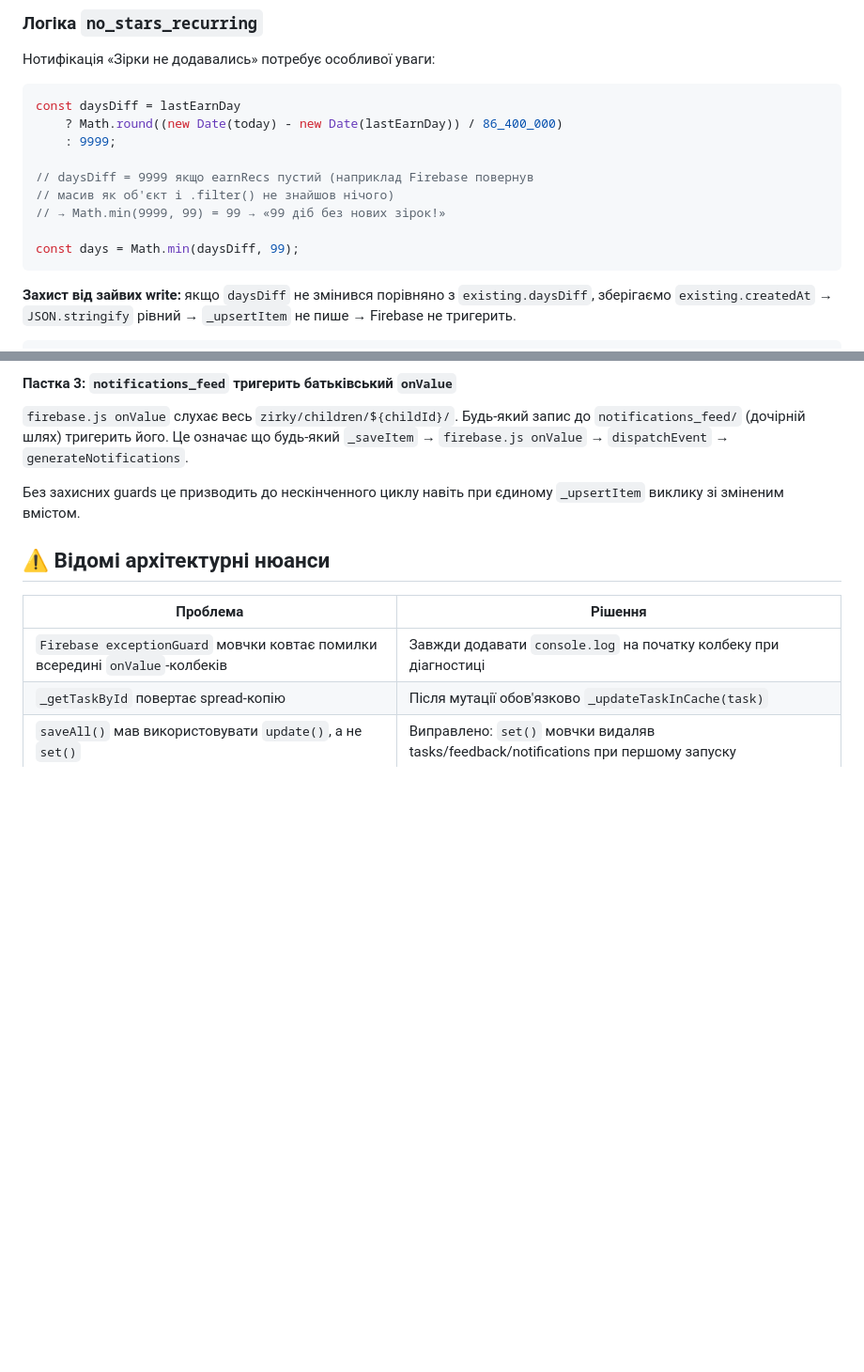
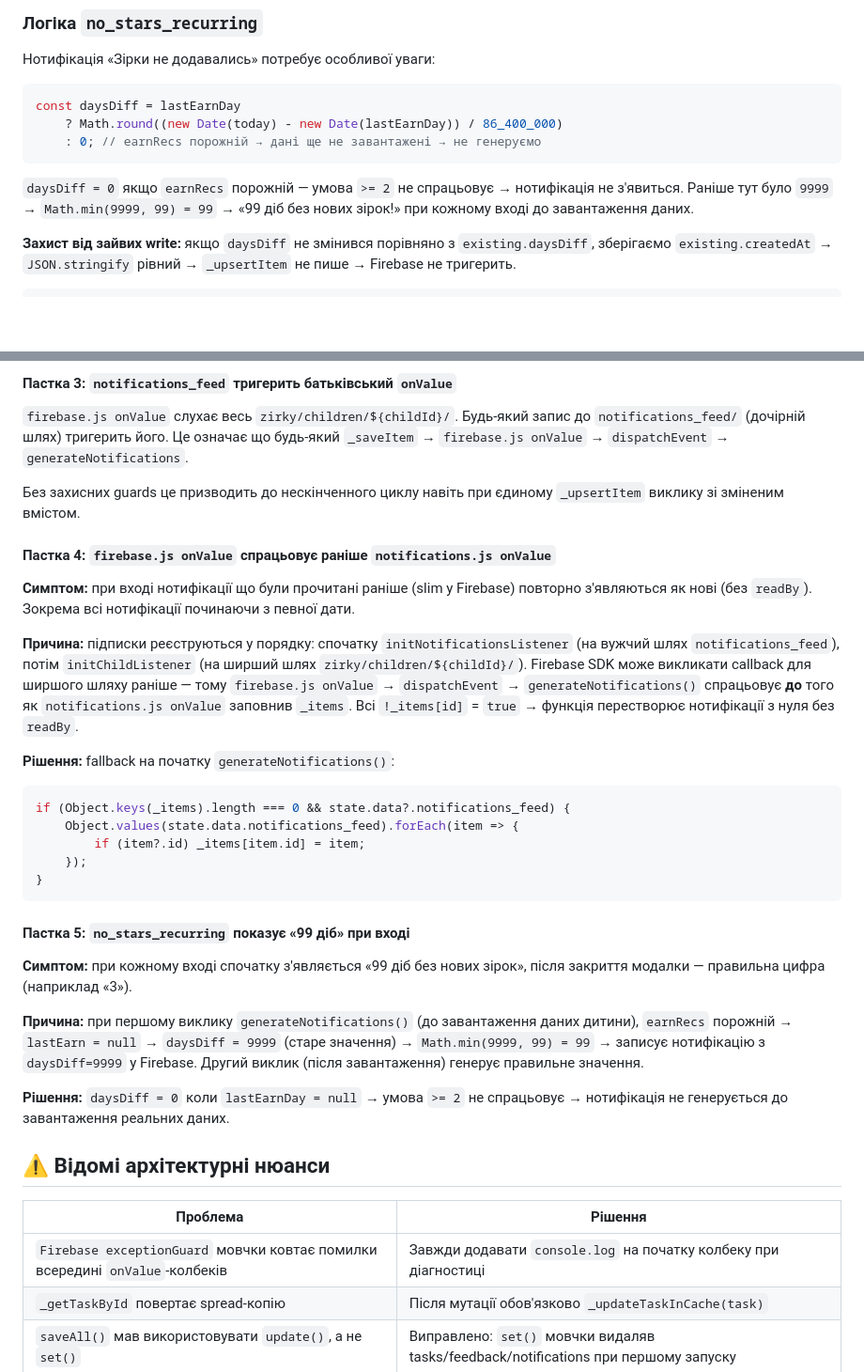
Before and after one commit to MaietnyiOleksandr/zirky, a Markdown page: README.md, 2 parts joined by grey strips. Shown at 94% size. Rendered like a GitHub page; blank space fills up the shorter version.

````diff
--- a/README.md
+++ b/README.md
@@ -611,14 +619,10 @@ function _upsertItem(item) {
 ```js
 const daysDiff = lastEarnDay
     ? Math.round((new Date(today) - new Date(lastEarnDay)) / 86_400_000)
-    : 9999;
+    : 0; // earnRecs порожній → дані ще не завантажені → не генеруємо
+```
 
-// daysDiff = 9999 якщо earnRecs пустий (наприклад Firebase повернув
-// масив як об'єкт і .filter() не знайшов нічого)
-// → Math.min(9999, 99) = 99 → «99 діб без нових зірок!»
-
-const days = Math.min(daysDiff, 99);
-```
+`daysDiff = 0` якщо `earnRecs` порожній — умова `>= 2` не спрацьовує → нотифікація не з'явиться. Раніше тут було `9999` → `Math.min(9999, 99) = 99` → «99 діб без нових зірок!» при кожному вході до завантаження даних.
 
 **Захист від зайвих write:** якщо `daysDiff` не змінився порівняно з `existing.daysDiff`, зберігаємо `existing.createdAt` → `JSON.stringify` рівний → `_upsertItem` не пише → Firebase не тригерить.
 
@@ -688,6 +692,29 @@ const records = Array.isArray(state.data.records)
 
 Без захисних guards це призводить до нескінченного циклу навіть при єдиному `_upsertItem` виклику зі зміненим вмістом.
 
+#### Пастка 4: `firebase.js onValue` спрацьовує раніше `notifications.js onValue`
+
+**Симптом:** при вході нотифікації що були прочитані раніше (slim у Firebase) повторно з'являються як нові (без `readBy`). Зокрема всі нотифікації починаючи з певної дати.
+
+**Причина:** підписки реєструються у порядку: спочатку `initNotificationsListener` (на вужчий шлях `notifications_feed`), потім `initChildListener` (на ширший шлях `zirky/children/${childId}/`). Firebase SDK може викликати callback для ширшого шляху раніше — тому `firebase.js onValue` → `dispatchEvent` → `generateNotifications()` спрацьовує **до** того як `notifications.js onValue` заповнив `_items`. Всі `!_items[id]` = `true` → функція перестворює нотифікації з нуля без `readBy`.
+
+**Рішення:** fallback на початку `generateNotifications()`:
+```js
+if (Object.keys(_items).length === 0 && state.data?.notifications_feed) {
+    Object.values(state.data.notifications_feed).forEach(item => {
+        if (item?.id) _items[item.id] = item;
+    });
+}
+```
+
+#### Пастка 5: `no_stars_recurring` показує «99 діб» при вході
+
+**Симптом:** при кожному вході спочатку з'являється «99 діб без нових зірок», після закриття модалки — правильна цифра (наприклад «3»).
+
+**Причина:** при першому виклику `generateNotifications()` (до завантаження даних дитини), `earnRecs` порожній → `lastEarn = null` → `daysDiff = 9999` (старе значення) → `Math.min(9999, 99) = 99` → записує нотифікацію з `daysDiff=9999` у Firebase. Другий виклик (після завантаження) генерує правильне значення.
+
+**Рішення:** `daysDiff = 0` коли `lastEarnDay = null` → умова `>= 2` не спрацьовує → нотифікація не генерується до завантаження реальних даних.
+
 
 ## ⚠️ Відомі архітектурні нюанси
 
````
Also changed, not shown: other parts of README.md (+8 -0 lines).
